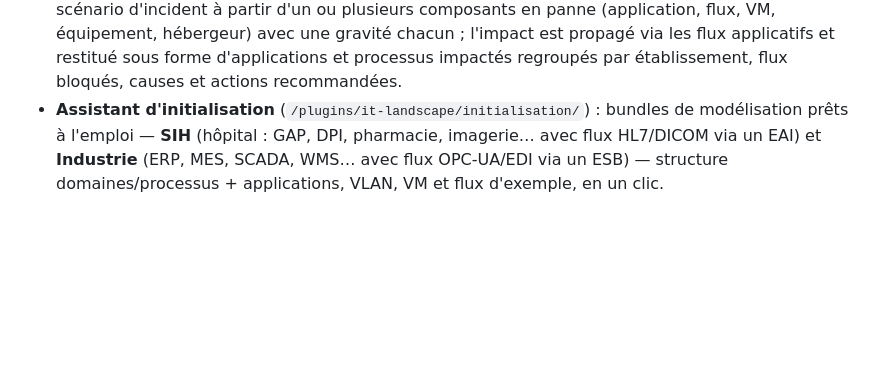
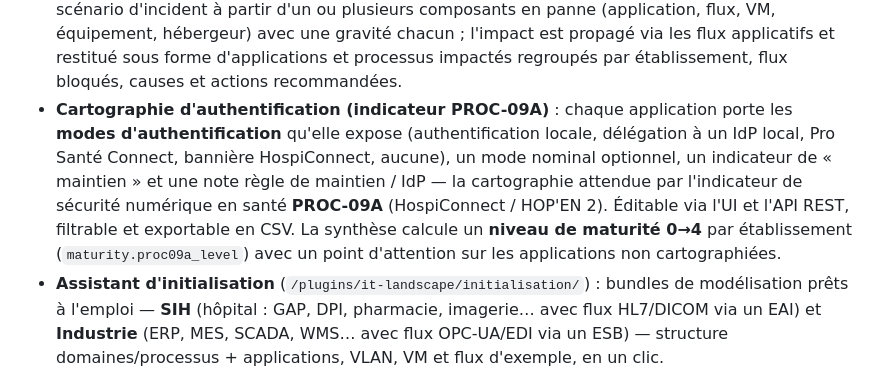
Before and after one commit to lquastana/netbox-it-landscape, a Markdown page: README.fr.md, the part around the change. Rendered like a GitHub page; blank space fills up the shorter version.

Commit message:
Document PROC-09A authentication mapping in README (EN/FR)
Co-Authored-By: Claude Opus 4.8 <noreply@anthropic.com>

```diff
--- a/README.fr.md
+++ b/README.fr.md
@@ -50,6 +50,16 @@ tags, et panneaux contextuels injectés sur les pages Site / VM / Device.
   l'impact est propagé via les flux applicatifs et restitué sous forme
   d'applications et processus impactés regroupés par établissement, flux
   bloqués, causes et actions recommandées.
+- **Cartographie d'authentification (indicateur PROC-09A)** : chaque
+  application porte les **modes d'authentification** qu'elle expose
+  (authentification locale, délégation à un IdP local, Pro Santé Connect,
+  bannière HospiConnect, aucune), un mode nominal optionnel, un indicateur de
+  « maintien » et une note règle de maintien / IdP — la cartographie attendue
+  par l'indicateur de sécurité numérique en santé **PROC-09A** (HospiConnect /
+  HOP'EN 2). Éditable via l'UI et l'API REST, filtrable et exportable en CSV.
+  La synthèse calcule un **niveau de maturité 0→4** par établissement
+  (`maturity.proc09a_level`) avec un point d'attention sur les applications
+  non cartographiées.
 - **Assistant d'initialisation** (`/plugins/it-landscape/initialisation/`) :
   bundles de modélisation prêts à l'emploi — **SIH** (hôpital : GAP, DPI,
   pharmacie, imagerie… avec flux HL7/DICOM via un EAI) et **Industrie** (ERP,
```
Also changed, not shown: README.md (+9 -0 lines).
